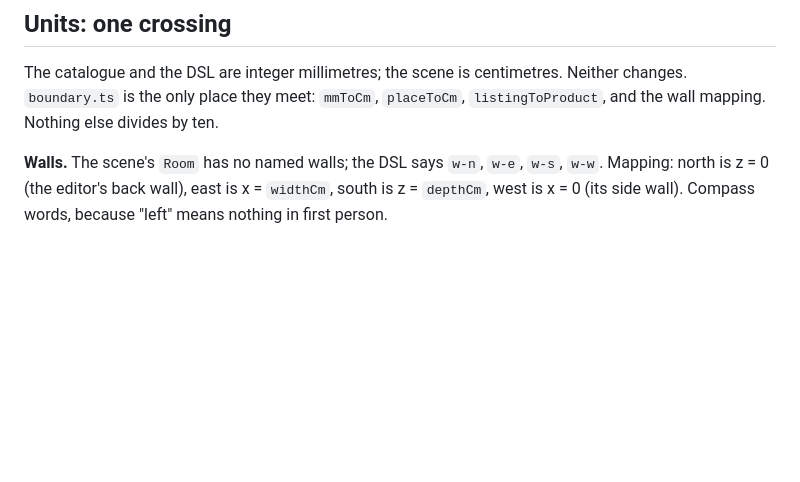
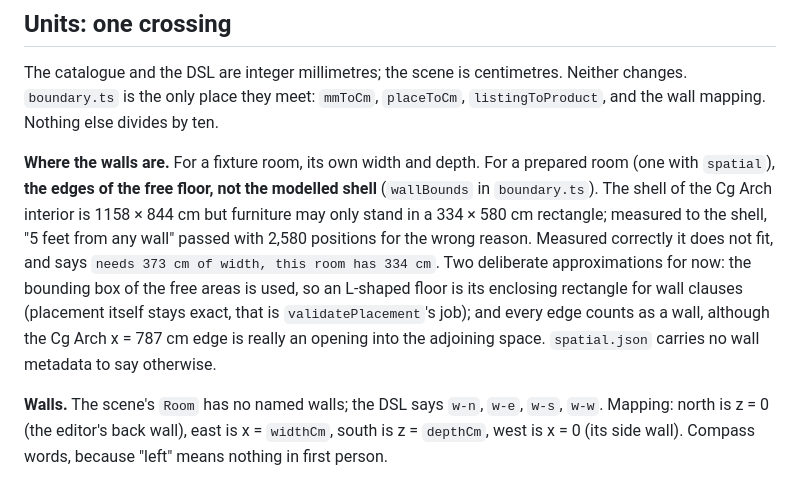
Before and after one commit to LeeSinLiang/FRIDAY, a Markdown page: docs/frontend/region-solver.md, the part around the change. GitHub-like rendering; blank space fills up the shorter version.

```diff
--- a/docs/frontend/region-solver.md
+++ b/docs/frontend/region-solver.md
@@ -73,6 +73,8 @@ Tunables in `clauses.ts`, all judgement calls to adjust at rehearsal: `NEAR_DEFA
 
 The catalogue and the DSL are integer millimetres; the scene is centimetres. Neither changes. `boundary.ts` is the only place they meet: `mmToCm`, `placeToCm`, `listingToProduct`, and the wall mapping. Nothing else divides by ten.
 
+**Where the walls are.** For a fixture room, its own width and depth. For a prepared room (one with `spatial`), **the edges of the free floor, not the modelled shell** (`wallBounds` in `boundary.ts`). The shell of the Cg Arch interior is 1158 × 844 cm but furniture may only stand in a 334 × 580 cm rectangle; measured to the shell, "5 feet from any wall" passed with 2,580 positions for the wrong reason. Measured correctly it does not fit, and says `needs 373 cm of width, this room has 334 cm`. Two deliberate approximations for now: the bounding box of the free areas is used, so an L-shaped floor is its enclosing rectangle for wall clauses (placement itself stays exact, that is `validatePlacement`'s job); and every edge counts as a wall, although the Cg Arch x = 787 cm edge is really an opening into the adjoining space. `spatial.json` carries no wall metadata to say otherwise.
+
 **Walls.** The scene's `Room` has no named walls; the DSL says `w-n`, `w-e`, `w-s`, `w-w`. Mapping: north is z = 0 (the editor's back wall), east is x = `widthCm`, south is z = `depthCm`, west is x = 0 (its side wall). Compass words, because "left" means nothing in first person.
 
 **Catalogue → scene.** `instanceFromListing` builds a placeable instance that carries its product; the scene accepts it and the server checks it against its own catalogue (see [scene API](../backend/contracts/scene-api.md#catalogue-products-added-by-sakeths-lane-2026-09-19)). `listingToProduct` converts `dims_mm / 10` and folds the 12 categories onto the scene's 3 `kind`s, which only pick a stand-in shape: sofa, bed → `sofa`; armchair, chair, lamp, plant → `chair`; table, desk, shelf, storage, rug, decor → `table`.
```
Also changed, not shown: TODO_SAKETH.md (+6 -0 lines).
